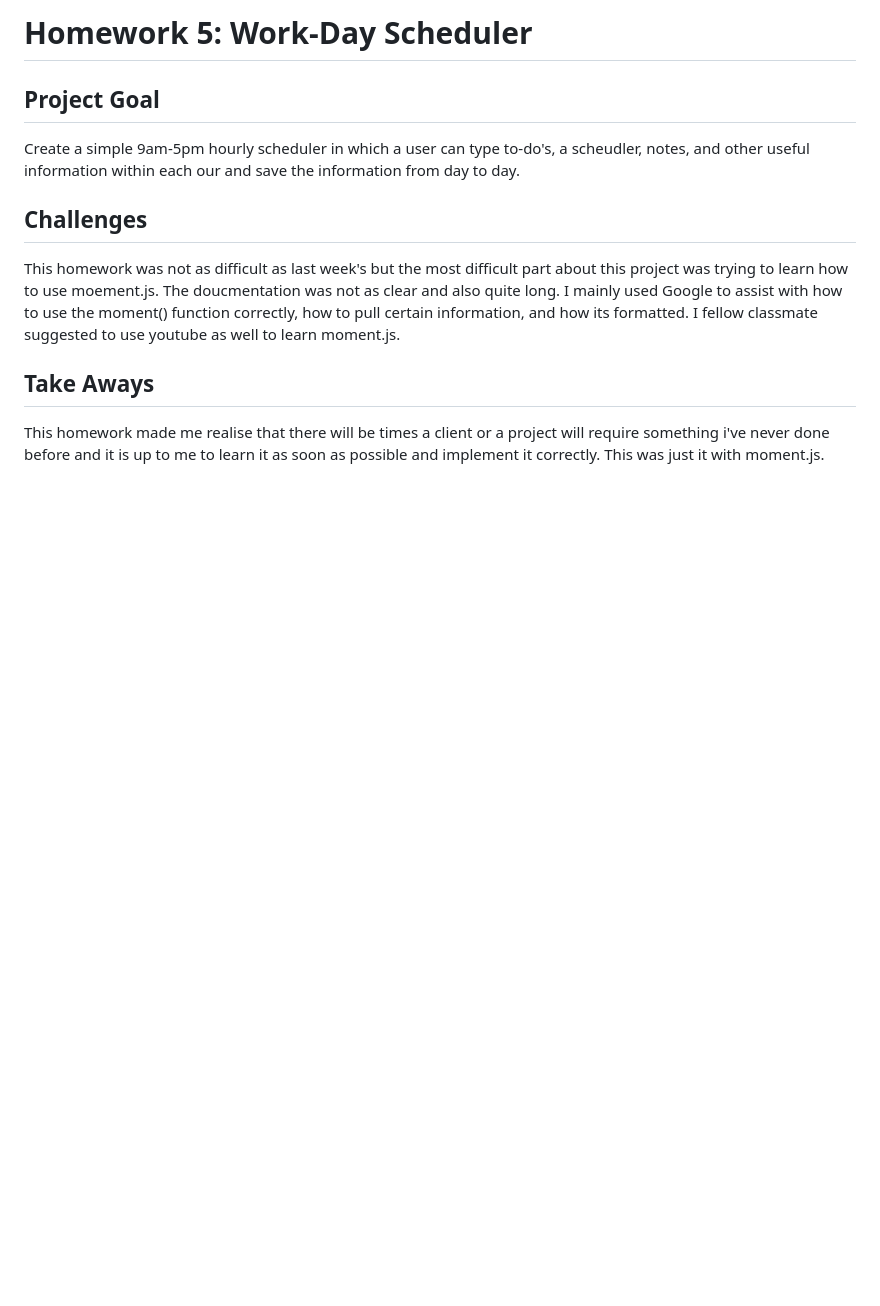
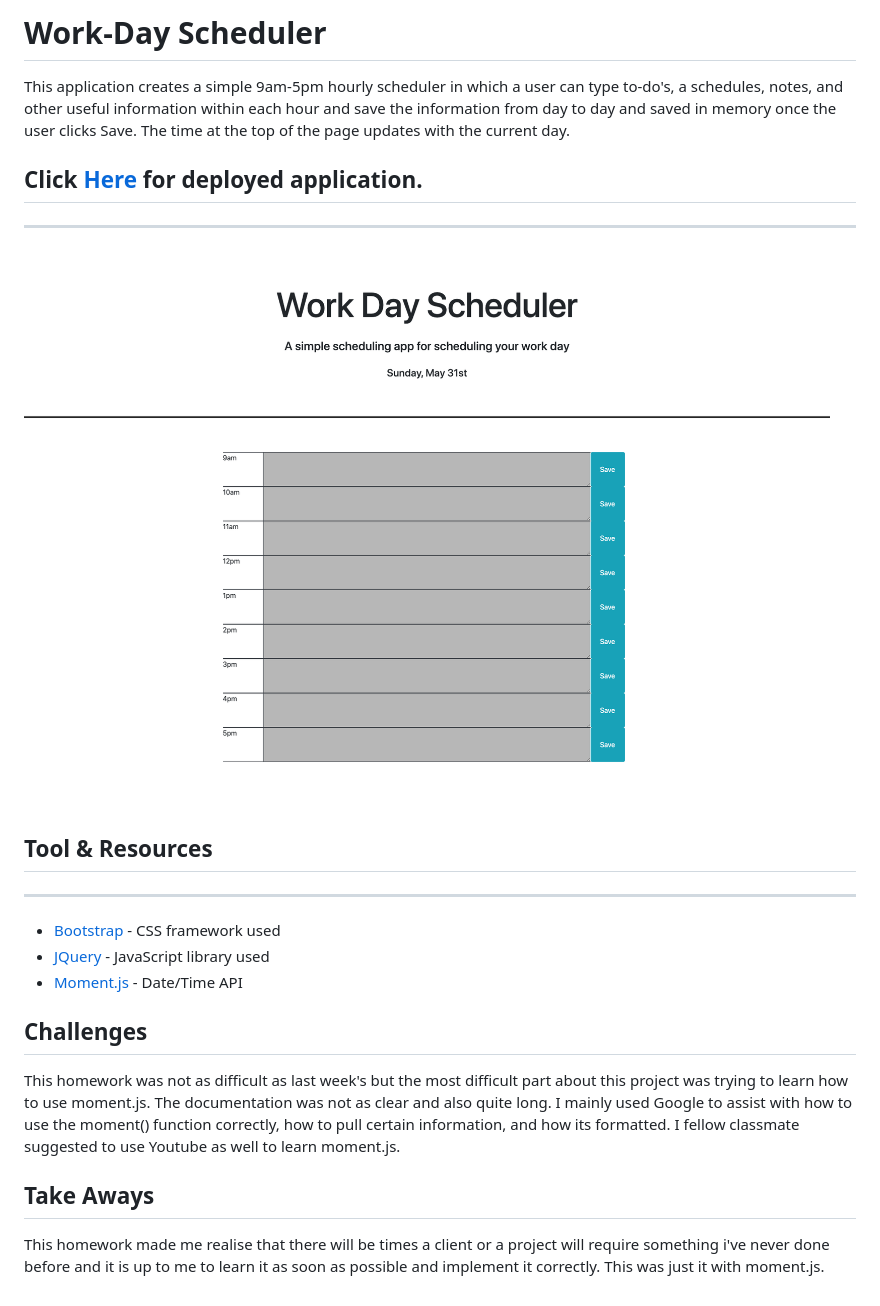
Before and after one commit to kingsleyramos/Work-Day-Scheduler, a Markdown page: README.md, the part around the change. GitHub-like rendering; pictures changed too: images/index.png (added); blank space fills up the shorter version.

```diff
--- a/README.md
+++ b/README.md
@@ -1,12 +1,20 @@
-# Homework 5: Work-Day Scheduler
+# Work-Day Scheduler
 
-## Project Goal
+This application creates a simple 9am-5pm hourly scheduler in which a user can type to-do's, a schedules, notes, and other useful information within each hour and save the information from day to day and saved in memory once the user clicks Save. The time at the top of the page updates with the current day.
 
-Create a simple 9am-5pm hourly scheduler in which a user can type to-do's, a scheudler, notes, and other useful information within each our and save the information from day to day.
+## Click [Here](https://kingsleyramos.github.io/Work-Day-Scheduler/) for deployed application.
+---
+![](images/index.png)
+
+## Tool & Resources
+---
+* [Bootstrap](https://getbootstrap.com/) - CSS framework used
+* [JQuery](https://getbootstrap.com/) - JavaScript library used
+* [Moment.js](https://momentjs.com/) - Date/Time API
 
 ## Challenges
 
-This homework was not as difficult as last week's but the most difficult part about this project was trying to learn how to use moement.js. The doucmentation was not as clear and also quite long. I mainly used Google to assist with how to use the moment() function correctly, how to pull certain information, and how its formatted. I fellow classmate suggested to use youtube as well to learn moment.js.
+This homework was not as difficult as last week's but the most difficult part about this project was trying to learn how to use moment.js. The documentation was not as clear and also quite long. I mainly used Google to assist with how to use the moment() function correctly, how to pull certain information, and how its formatted. I fellow classmate suggested to use Youtube as well to learn moment.js.
 
 ## Take Aways
 
```
Also changed, not shown: 1 other file.
